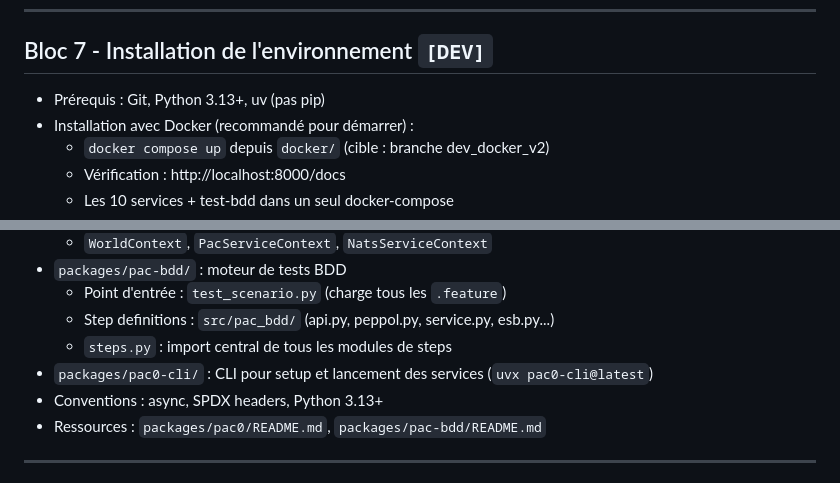
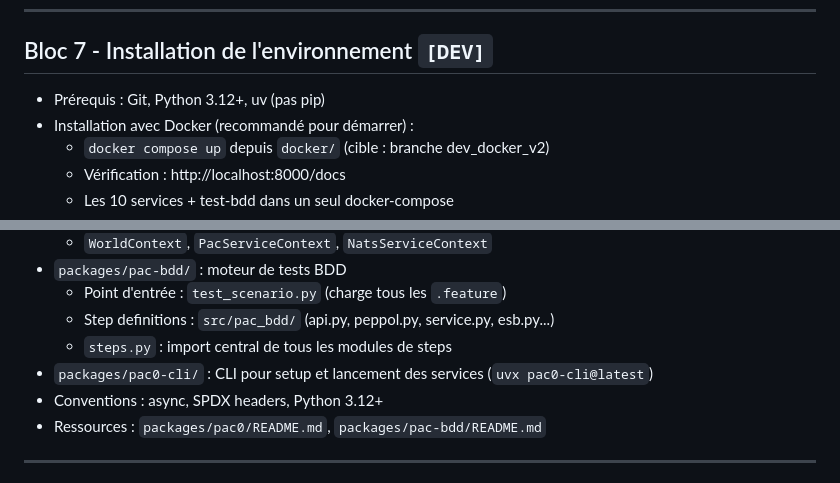
Before and after one commit to PDP-Libre/PA_Communautaire, a Markdown page: docs/00_onboarding/scenario.md, 2 parts joined by grey strips. Rendered like a GitHub page.

```diff
--- a/docs/00_onboarding/scenario.md
+++ b/docs/00_onboarding/scenario.md
@@ -157,7 +157,7 @@ graph LR
 
 ## Bloc 7 - Installation de l'environnement `[DEV]`
 
-- Prérequis : Git, Python 3.13+, uv (pas pip)
+- Prérequis : Git, Python 3.12+, uv (pas pip)
 - Installation avec Docker (recommandé pour démarrer) :
   - `docker compose up` depuis `docker/` (cible : branche dev_docker_v2)
   - Vérification : http://localhost:8000/docs
@@ -185,7 +185,7 @@ graph LR
   - Step definitions : `src/pac_bdd/` (api.py, peppol.py, service.py, esb.py...)
   - `steps.py` : import central de tous les modules de steps
 - `packages/pac0-cli/` : CLI pour setup et lancement des services (`uvx pac0-cli@latest`)
-- Conventions : async, SPDX headers, Python 3.13+
+- Conventions : async, SPDX headers, Python 3.12+
 - Ressources : `packages/pac0/README.md`, `packages/pac-bdd/README.md`
 
 ---
```
Also changed, not shown: docs/00_onboarding/onboardingVF-slidev.md (+2 -2 lines), docs/00_onboarding/onboardingVF.md (+2 -2 lines).
